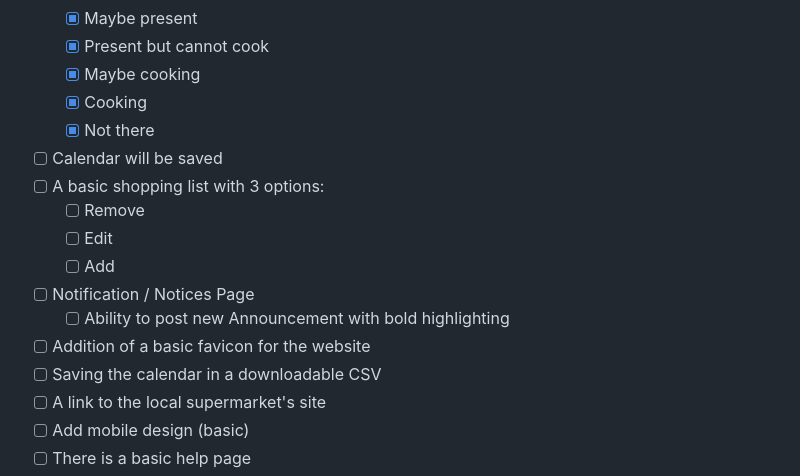
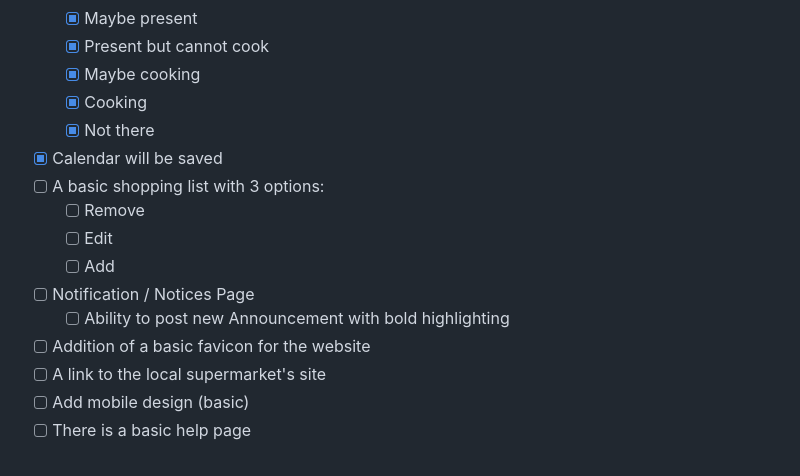
Before and after one commit to 2weiEmu/sis50.nl.go, a Markdown page: README.md, the part around the change. GitHub-like rendering.

Commit message:
updated: README

```diff
--- a/README.md
+++ b/README.md
@@ -20,7 +20,7 @@ This is a simple site created for the house Sis50 in the Netherlands to coordina
     - [x] Maybe cooking
     - [x] Cooking
     - [x] Not there
-- [ ] Calendar will be saved
+- [x] Calendar will be saved
 - [ ] A basic shopping list with 3 options:
     - [ ] Remove
     - [ ] Edit
@@ -28,7 +28,6 @@ This is a simple site created for the house Sis50 in the Netherlands to coordina
 - [ ] Notification / Notices Page
     - [ ] Ability to post new Announcement with bold highlighting
 - [ ] Addition of a basic favicon for the website
-- [ ] Saving the calendar in a downloadable CSV
 - [ ] A link to the local supermarket's site
 - [ ] Add mobile design (basic)
 - [ ] There is a basic help page
```
